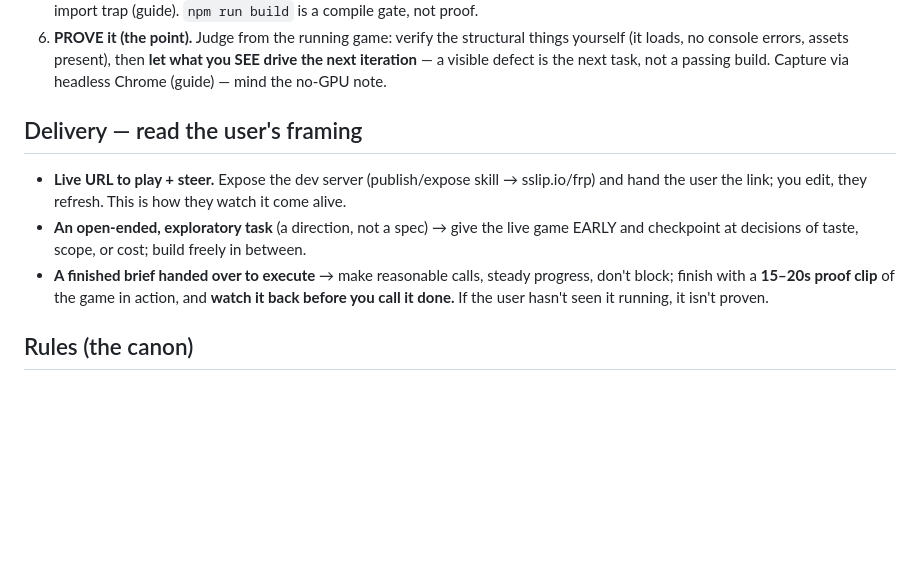
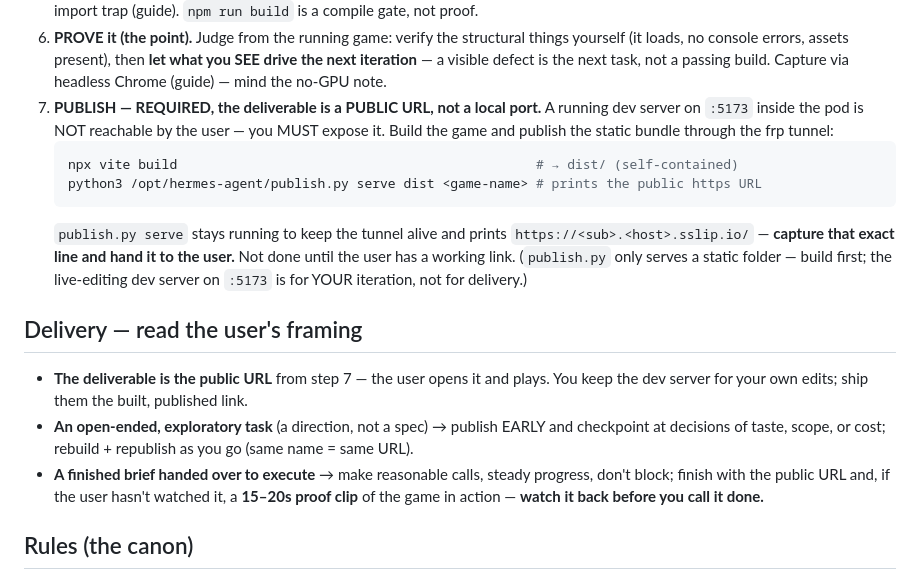
Before and after one commit to lnlockly/agentflow-skills, a Markdown page: skills/game-builder/SKILL.md, the part around the change. Rendered like a GitHub page; blank space fills up the shorter version.

Commit message:
game-builder: make PUBLISH a required final step (public URL is the deliverable)
The dev server on :5173 inside the pod isn't reachable by the user — the run must
build to dist/ and publish via /opt/hermes-agent/publish.py to hand back a public
https URL. Prevents the 'built + ran locally but never exposed' gap.

````diff
--- a/skills/game-builder/SKILL.md
+++ b/skills/game-builder/SKILL.md
@@ -30,15 +30,26 @@ grows with the user.
    (it loads, no console errors, assets present), then **let what you SEE drive the next
    iteration** — a visible defect is the next task, not a passing build. Capture via headless
    Chrome (guide) — mind the no-GPU note.
+7. **PUBLISH — REQUIRED, the deliverable is a PUBLIC URL, not a local port.** A running dev
+   server on `:5173` inside the pod is NOT reachable by the user — you MUST expose it. Build
+   the game and publish the static bundle through the frp tunnel:
+   ```bash
+   npx vite build                                              # → dist/ (self-contained)
+   python3 /opt/hermes-agent/publish.py serve dist <game-name> # prints the public https URL
+   ```
+   `publish.py serve` stays running to keep the tunnel alive and prints
+   `https://<sub>.<host>.sslip.io/` — **capture that exact line and hand it to the user.** Not
+   done until the user has a working link. (`publish.py` only serves a static folder — build
+   first; the live-editing dev server on `:5173` is for YOUR iteration, not for delivery.)
 
 ## Delivery — read the user's framing
-- **Live URL to play + steer.** Expose the dev server (publish/expose skill → sslip.io/frp)
-  and hand the user the link; you edit, they refresh. This is how they watch it come alive.
-- **An open-ended, exploratory task** (a direction, not a spec) → give the live game EARLY and
-  checkpoint at decisions of taste, scope, or cost; build freely in between.
+- **The deliverable is the public URL** from step 7 — the user opens it and plays. You keep the
+  dev server for your own edits; ship them the built, published link.
+- **An open-ended, exploratory task** (a direction, not a spec) → publish EARLY and checkpoint
+  at decisions of taste, scope, or cost; rebuild + republish as you go (same name = same URL).
 - **A finished brief handed over to execute** → make reasonable calls, steady progress, don't
-  block; finish with a **15–20s proof clip** of the game in action, and **watch it back before
-  you call it done.** If the user hasn't seen it running, it isn't proven.
+  block; finish with the public URL and, if the user hasn't watched it, a **15–20s proof clip**
+  of the game in action — **watch it back before you call it done.**
 
 ## Rules (the canon)
 - **Proof over claims** — the running game is the truth; a clean build is not.
````
